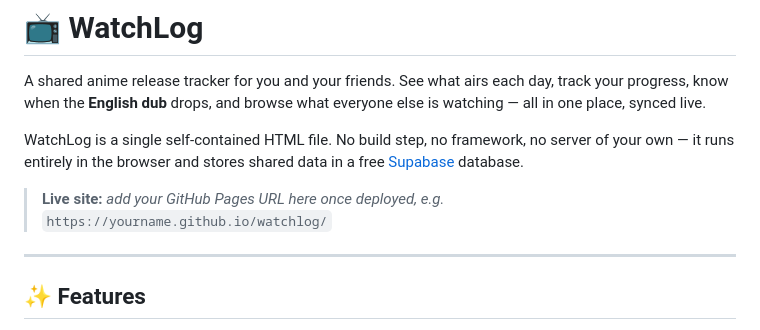
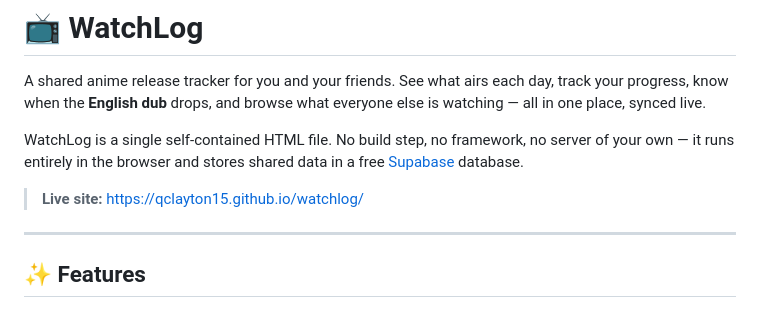
Before and after one commit to qclayton15/watchlog, a Markdown page: README.md, the part around the change. Rendered like a GitHub page.

```diff
--- a/README.md
+++ b/README.md
@@ -4,7 +4,7 @@ A shared anime release tracker for you and your friends. See what airs each day,
 
 WatchLog is a single self-contained HTML file. No build step, no framework, no server of your own — it runs entirely in the browser and stores shared data in a free [Supabase](https://supabase.com) database.
 
-> **Live site:** _add your GitHub Pages URL here once deployed, e.g._ `https://yourname.github.io/watchlog/`
+> **Live site:** https://qclayton15.github.io/watchlog/
 
 ---
 
```
